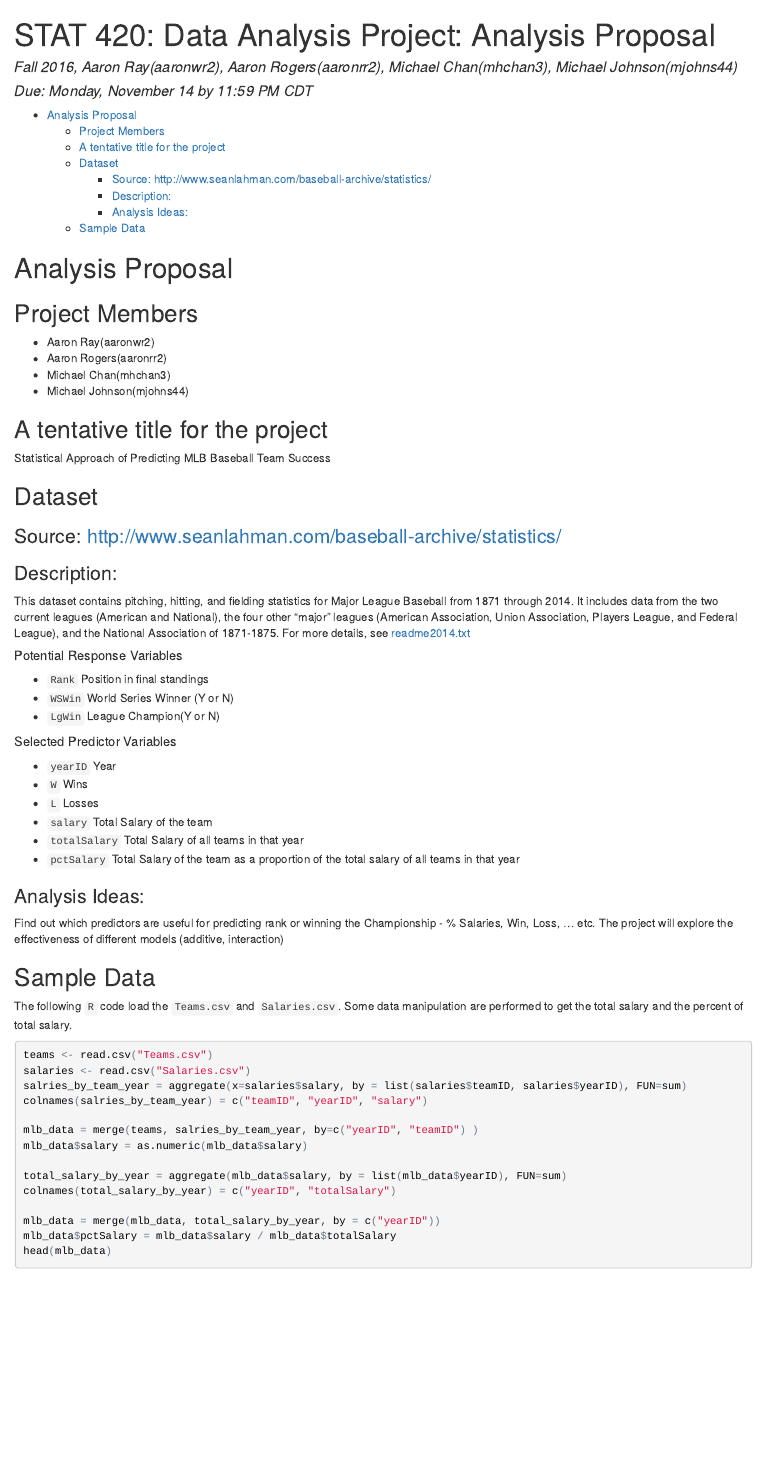
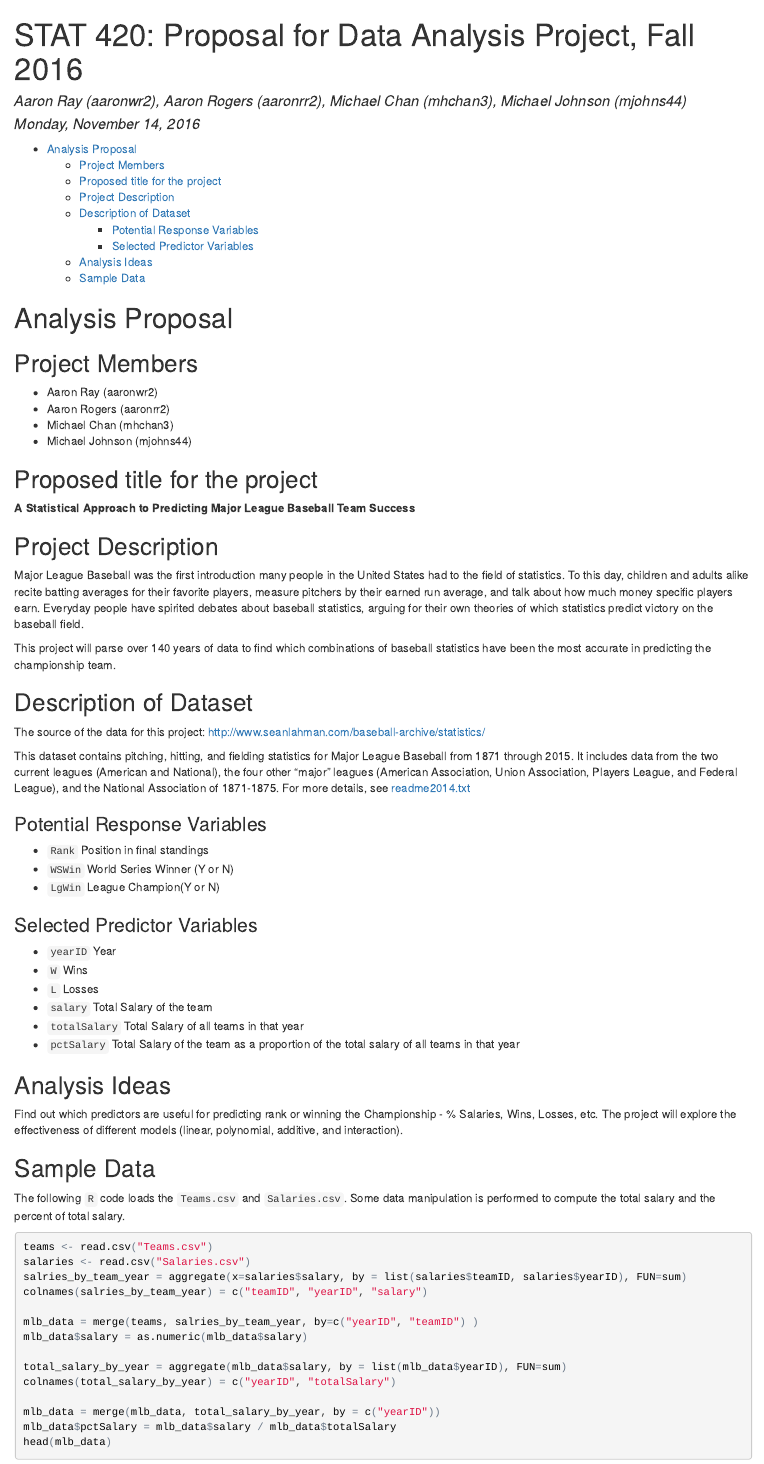
Before and after one commit to mhchan98/stat420_proj, an R Markdown document (baseballdatabank-master/core/stat420_proj.Rmd): the page in a window 1100 px wide, from its top. The pictures show the output file baseballdatabank-master/core/stat420_proj.html that the author committed with the source, opened offline.

Commit message:
Commit from Aaron Rogers and add readme files to target directory

````diff
--- a/baseballdatabank-master/core/stat420_proj.Rmd
+++ b/baseballdatabank-master/core/stat420_proj.Rmd
@@ -1,7 +1,7 @@
 ---
-title: 'STAT 420: Data Analysis Project: Analysis Proposal'
-author: "Fall 2016, Aaron Ray(aaronwr2), Aaron Rogers(aaronrr2), Michael Chan(mhchan3), Michael Johnson(mjohns44)"
-date: 'Due: Monday, November 14 by 11:59 PM CDT'
+title: 'STAT 420: Proposal for Data Analysis Project, Fall 2016'
+author: "Aaron Ray (aaronwr2), Aaron Rogers (aaronrr2), Michael Chan (mhchan3), Michael Johnson (mjohns44)"
+date: 'Monday, November 14, 2016'
 output:
   html_document:
     toc: yes
@@ -11,30 +11,35 @@ output:
 
 ## Project Members
 
-- Aaron Ray(aaronwr2)
-- Aaron Rogers(aaronrr2)
-- Michael Chan(mhchan3)
-- Michael Johnson(mjohns44)
+- Aaron Ray (aaronwr2)
+- Aaron Rogers (aaronrr2)
+- Michael Chan (mhchan3)
+- Michael Johnson (mjohns44)
 
-## A tentative title for the project
+## Proposed title for the project
 
-Statistical Approach of Predicting MLB Baseball Team Success
+**A Statistical Approach to Predicting Major League Baseball Team Success**
 
-## Dataset
+## Project Description
 
-### Source: http://www.seanlahman.com/baseball-archive/statistics/
+Major League Baseball was the first introduction many people in the United States had to the field of statistics.  To this day, children and adults alike recite batting averages for their favorite players, measure pitchers by their earned run average, and talk about how much money specific players earn.  Everyday people have spirited debates about baseball statistics, arguing for their own theories of which statistics predict victory on the baseball field.
 
-### Description:
+This project will parse over 140 years of data to find which combinations of baseball statistics have been the most accurate in predicting the championship team.
 
-This dataset contains pitching, hitting, and fielding statistics for Major League Baseball from 1871 through 2014.  It includes data from the two current leagues (American and National), the four other "major" leagues (American Association, Union Association, Players League, and Federal League), and the National Association of 1871-1875. For more details, see [readme2014.txt](http:readme2014.txt)
+## Description of Dataset
 
-##### Potential Response Variables
+The source of the data for this project: http://www.seanlahman.com/baseball-archive/statistics/
+
+This dataset contains pitching, hitting, and fielding statistics for Major League Baseball from 1871 through 2015.  It includes data from the two current leagues (American and National), the four other "major" leagues (American Association, Union Association, Players League, and Federal League), and the National Association of 1871-1875. For more details, see [readme2014.txt](http://seanlahman.com/files/database/readme2014.txt)
+
+### Potential Response Variables
 
 - `Rank`           Position in final standings
 - `WSWin`          World Series Winner (Y or N)
 - `LgWin`          League Champion(Y or N)
 
-##### Selected Predictor Variables
+### Selected Predictor Variables
+
 - `yearID`         Year
 - `W`              Wins
 - `L`              Losses
@@ -42,13 +47,13 @@ This dataset contains pitching, hitting, and fielding statistics for Major Leagu
 - `totalSalary`    Total Salary of all teams in that year
 - `pctSalary`      Total Salary of the team as a proportion of the total salary of all teams in that year
 
-### Analysis Ideas:
+## Analysis Ideas
 
-Find out which predictors are useful for predicting rank or winning the Championship - % Salaries, Win, Loss, ... etc.  The project will explore the effectiveness of different models (additive, interaction)
+Find out which predictors are useful for predicting rank or winning the Championship - % Salaries, Wins, Losses, etc.  The project will explore the effectiveness of different models (linear, polynomial, additive, and interaction).
 
 ## Sample Data
 
-The following `R` code loads the `Teams.csv` and `Salaries.csv`. Some data manipulation are performed to get the total salary and the percent of total salary.
+The following `R` code loads the `Teams.csv` and `Salaries.csv`. Some data manipulation is performed to compute the total salary and the percent of total salary.
 
 ```{r}
 teams <- read.csv("Teams.csv")
````
Also changed, not shown: baseballdatabank-master/core/stat420_proj.html, 1 other file.
